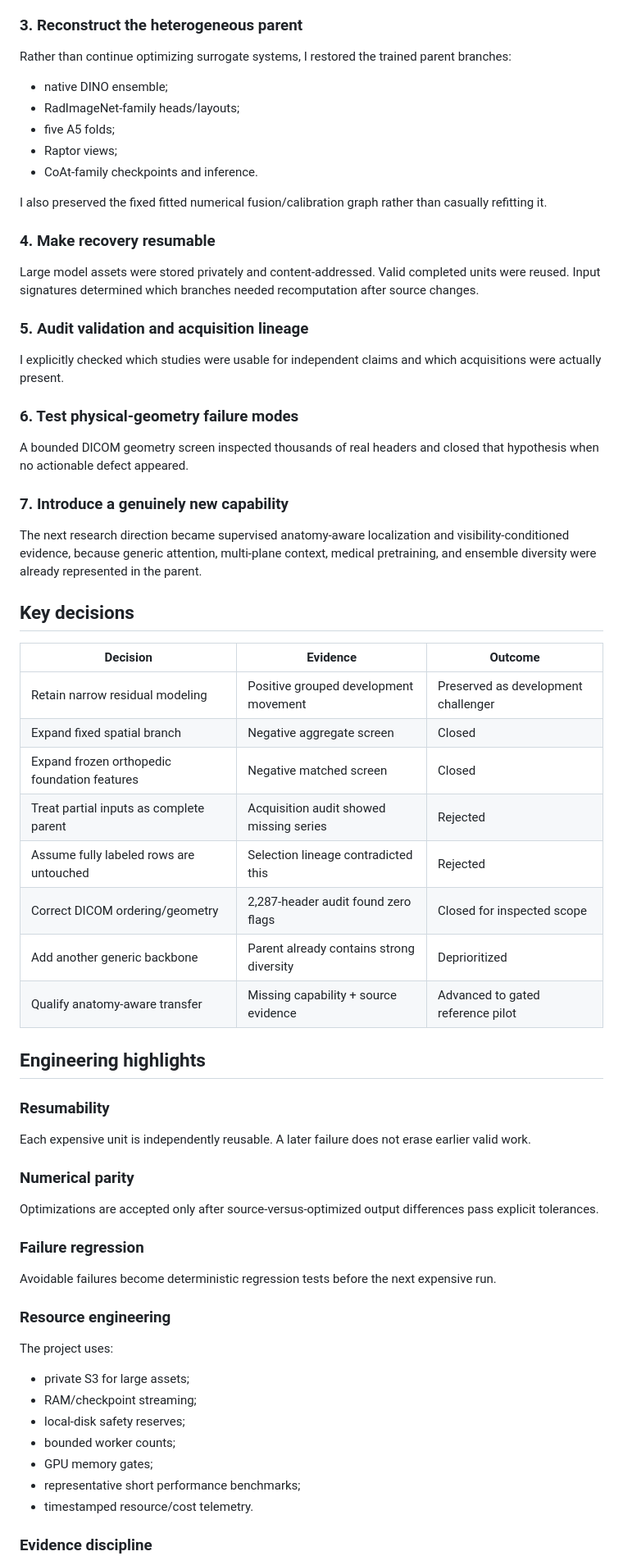
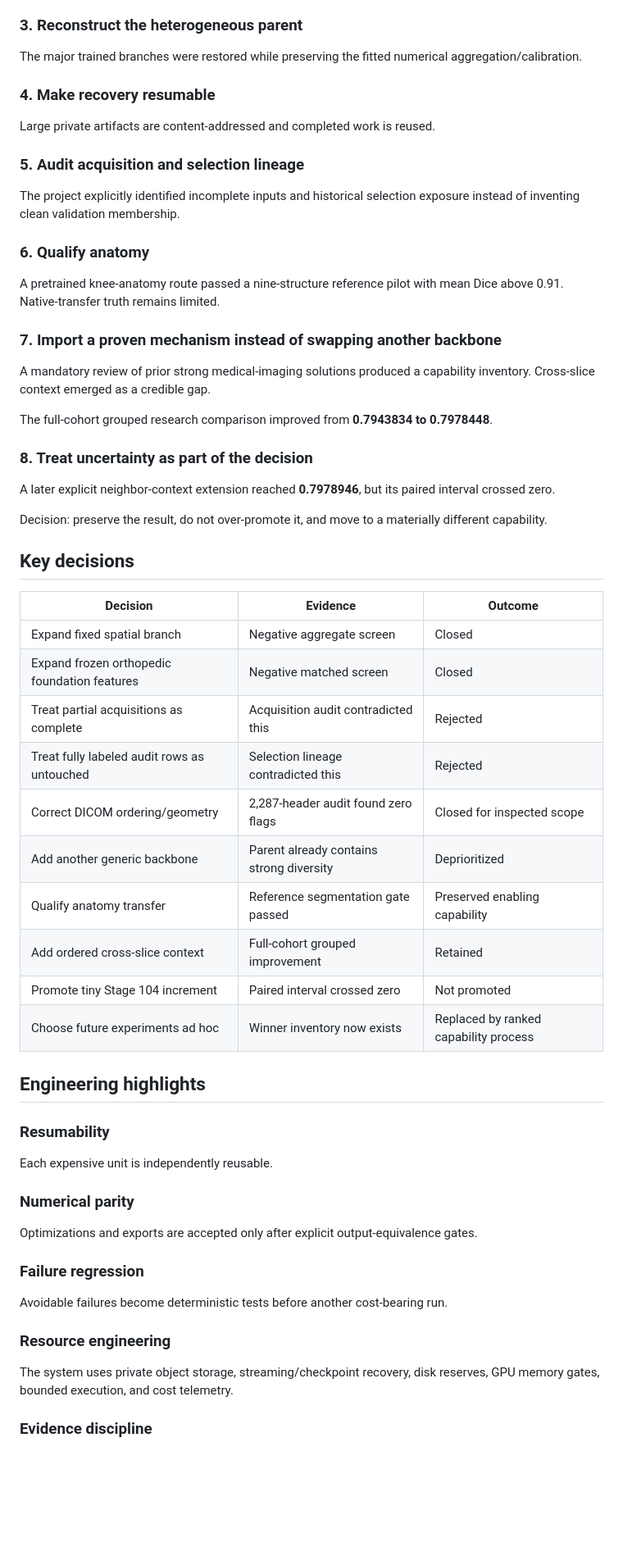
Before and after one commit to alvaromendizabal/rsna-knee-abnormality-detection, a Markdown page: docs/EMPLOYER_CASE_STUDY.md, the part around one of its changes. Shown at 82% size. Rendered like a GitHub page; blank space fills up the shorter version.

Commit message:
Refresh employer case study with context-modeling results

```diff
--- a/docs/EMPLOYER_CASE_STUDY.md
+++ b/docs/EMPLOYER_CASE_STUDY.md
@@ -66,60 +50,53 @@ Negative results were preserved when the hypothesis failed.
 
 ### 3. Reconstruct the heterogeneous parent
-Rather than continue optimizing surrogate systems, I restored the trained parent branches:
-
-- native DINO ensemble;
-- RadImageNet-family heads/layouts;
-- five A5 folds;
-- Raptor views;
-- CoAt-family checkpoints and inference.
-
-I also preserved the fixed fitted numerical fusion/calibration graph rather than casually refitting it.
+The major trained branches were restored while preserving the fitted numerical aggregation/calibration.
 
 ### 4. Make recovery resumable
-Large model assets were stored privately and content-addressed. Valid completed units were reused. Input signatures determined which branches needed recomputation after source changes.
+Large private artifacts are content-addressed and completed work is reused.
 
-### 5. Audit validation and acquisition lineage
-I explicitly checked which studies were usable for independent claims and which acquisitions were actually present.
+### 5. Audit acquisition and selection lineage
+The project explicitly identified incomplete inputs and historical selection exposure instead of inventing clean validation membership.
 
-### 6. Test physical-geometry failure modes
-A bounded DICOM geometry screen inspected thousands of real headers and closed that hypothesis when no actionable defect appeared.
+### 6. Qualify anatomy
+A pretrained knee-anatomy route passed a nine-structure reference pilot with mean Dice above 0.91. Native-transfer truth remains limited.
 
-### 7. Introduce a genuinely new capability
-The next research direction became supervised anatomy-aware localization and visibility-conditioned evidence, because generic attention, multi-plane context, medical pretraining, and ensemble diversity were already represented in the parent.
+### 7. Import a proven mechanism instead of swapping another backbone
+A mandatory review of prior strong medical-imaging solutions produced a capability inventory. Cross-slice context emerged as a credible gap.
+
+The full-cohort grouped research comparison improved from **0.7943834 to 0.7978448**.
+
+### 8. Treat uncertainty as part of the decision
+A later explicit neighbor-context extension reached **0.7978946**, but its paired interval crossed zero.
+
+Decision: preserve the result, do not over-promote it, and move to a materially different capability.
 
 ## Key decisions
 
 | Decision | Evidence | Outcome |
 |---|---|---|
-| Retain narrow residual modeling | Positive grouped development movement | Preserved as development challenger |
 | Expand fixed spatial branch | Negative aggregate screen | Closed |
 | Expand frozen orthopedic foundation features | Negative matched screen | Closed |
-| Treat partial inputs as complete parent | Acquisition audit showed missing series | Rejected |
-| Assume fully labeled rows are untouched | Selection lineage contradicted this | Rejected |
+| Treat partial acquisitions as complete | Acquisition audit contradicted this | Rejected |
+| Treat fully labeled audit rows as untouched | Selection lineage contradicted this | Rejected |
 | Correct DICOM ordering/geometry | 2,287-header audit found zero flags | Closed for inspected scope |
 | Add another generic backbone | Parent already contains strong diversity | Deprioritized |
-| Qualify anatomy-aware transfer | Missing capability + source evidence | Advanced to gated reference pilot |
+| Qualify anatomy transfer | Reference segmentation gate passed | Preserved enabling capability |
+| Add ordered cross-slice context | Full-cohort grouped improvement | Retained |
+| Promote tiny Stage 104 increment | Paired interval crossed zero | Not promoted |
+| Choose future experiments ad hoc | Winner inventory now exists | Replaced by ranked capability process |
 
 ## Engineering highlights
 
 ### Resumability
-Each expensive unit is independently reusable. A later failure does not erase earlier valid work.
+Each expensive unit is independently reusable.
 
 ### Numerical parity
-Optimizations are accepted only after source-versus-optimized output differences pass explicit tolerances.
+Optimizations and exports are accepted only after explicit output-equivalence gates.
 
 ### Failure regression
-Avoidable failures become deterministic regression tests before the next expensive run.
+Avoidable failures become deterministic tests before another cost-bearing run.
 
 ### Resource engineering
-The project uses:
-
-- private S3 for large assets;
-- RAM/checkpoint streaming;
-- local-disk safety reserves;
-- bounded worker counts;
-- GPU memory gates;
-- representative short performance benchmarks;
-- timestamped resource/cost telemetry.
+The system uses private object storage, streaming/checkpoint recovery, disk reserves, GPU memory gates, bounded execution, and cost telemetry.
 
 ### Evidence discipline
```
Also changed, not shown: other parts of docs/EMPLOYER_CASE_STUDY.md (+43 -61 lines).
